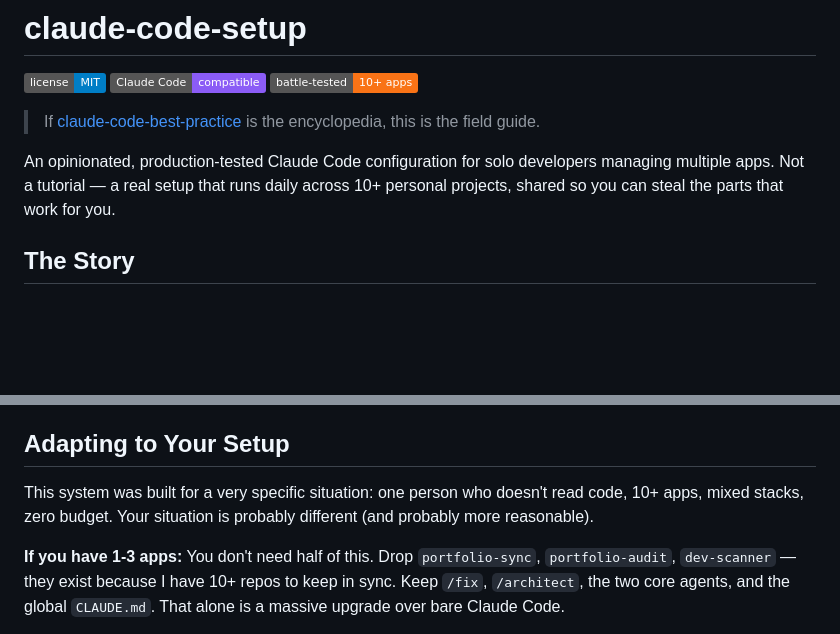
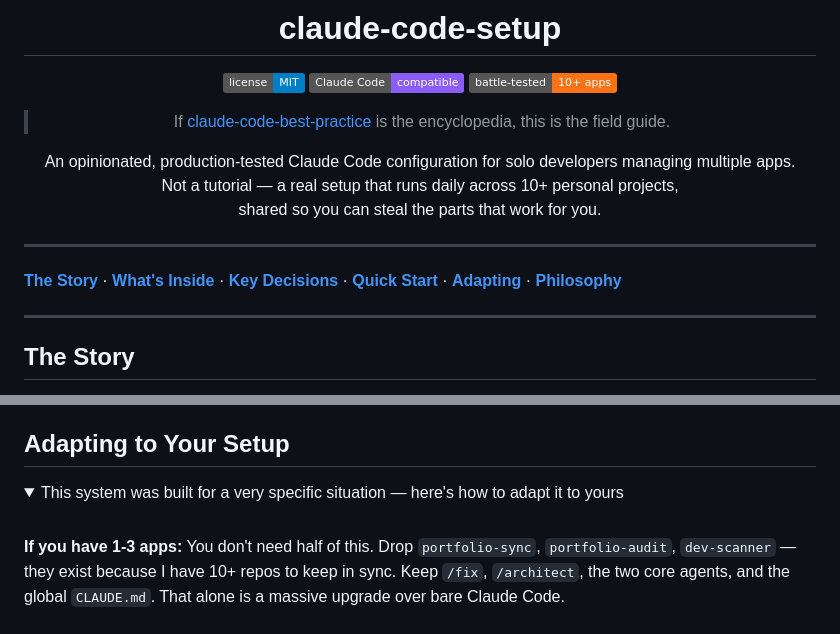
Before and after one commit to w2ur/claude-code-setup, a Markdown page: README.md, 2 parts joined by grey strips. GitHub-like rendering; folded sections open; badges without logos; blank space fills up the shorter version.

```diff
--- a/README.md
+++ b/README.md
@@ -6,7 +8,17 @@
 
 > If [claude-code-best-practice](https://github.com/shanraisshan/claude-code-best-practice) is the encyclopedia, this is the field guide.
 
-An opinionated, production-tested Claude Code configuration for solo developers managing multiple apps. Not a tutorial — a real setup that runs daily across 10+ personal projects, shared so you can steal the parts that work for you.
+An opinionated, production-tested Claude Code configuration for solo developers managing multiple apps.<br>
+Not a tutorial — a real setup that runs daily across 10+ personal projects,<br>
+shared so you can steal the parts that work for you.
+
+</div>
+
+---
+
+**[The Story](#the-story)** · **[What's Inside](#whats-inside)** · **[Key Decisions](#key-decisions)** · **[Quick Start](#quick-start)** · **[Adapting](#adapting-to-your-setup)** · **[Philosophy](docs/philosophy.md)**
+
+---
 
 ## The Story
 
@@ -165,7 +211,10 @@ Browse the files, understand the patterns, and build your own version. The [phil
 
 ## Adapting to Your Setup
 
-This system was built for a very specific situation: one person who doesn't read code, 10+ apps, mixed stacks, zero budget. Your situation is probably different (and probably more reasonable).
+<details>
+<summary>This system was built for a very specific situation — here's how to adapt it to yours</summary>
+
+<br>
 
 **If you have 1-3 apps:** You don't need half of this. Drop `portfolio-sync`, `portfolio-audit`, `dev-scanner` — they exist because I have 10+ repos to keep in sync. Keep `/fix`, `/architect`, the two core agents, and the global `CLAUDE.md`. That alone is a massive upgrade over bare Claude Code.
 
```
Also changed, not shown: other parts of README.md (+69 -25 lines).
